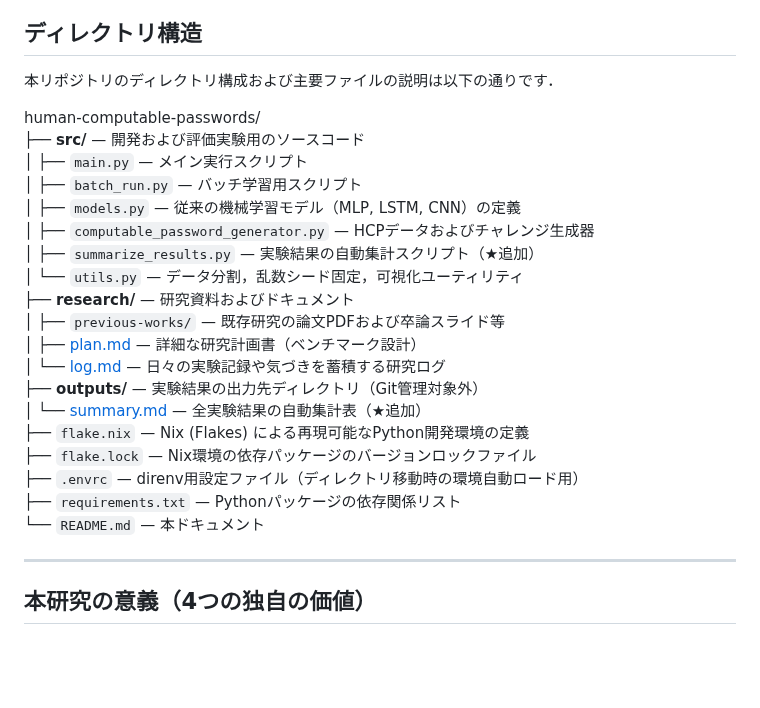
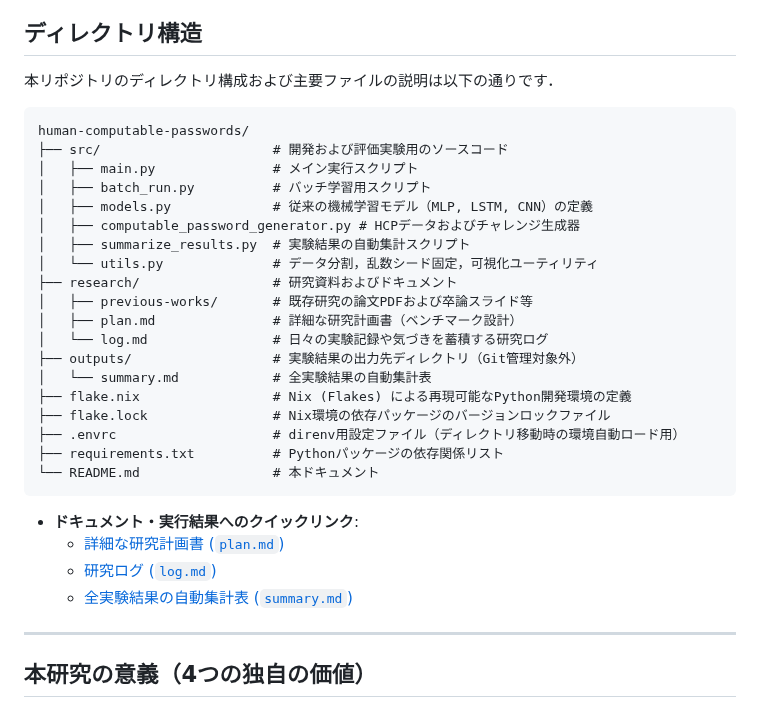
Before and after one commit to Naruto-Takahashi/human-computable-passwords, a Markdown page: README.md, the part around the change. Drawn GitHub-style; blank space fills up the shorter version.

Commit message:
docs: revert to monospace tree block and add quick links list under the block

````diff
--- a/README.md
+++ b/README.md
@@ -18,25 +18,32 @@
 
 本リポジトリのディレクトリ構成および主要ファイルの説明は以下の通りです．
 
+```text
 human-computable-passwords/
-├── **src/** — 開発および評価実験用のソースコード
-│   ├── `main.py` — メイン実行スクリプト
-│   ├── `batch_run.py` — バッチ学習用スクリプト
-│   ├── `models.py` — 従来の機械学習モデル（MLP, LSTM, CNN）の定義
-│   ├── `computable_password_generator.py` — HCPデータおよびチャレンジ生成器
-│   ├── `summarize_results.py` — 実験結果の自動集計スクリプト（★追加）
-│   └── `utils.py` — データ分割，乱数シード固定，可視化ユーティリティ
-├── **research/** — 研究資料およびドキュメント
-│   ├── `previous-works/` — 既存研究の論文PDFおよび卒論スライド等
-│   ├── [plan.md](research/plan.md) — 詳細な研究計画書（ベンチマーク設計）
-│   └── [log.md](research/log.md) — 日々の実験記録や気づきを蓄積する研究ログ
-├── **outputs/** — 実験結果の出力先ディレクトリ（Git管理対象外）
-│   └── [summary.md](outputs/summary.md) — 全実験結果の自動集計表（★追加）
-├── `flake.nix` — Nix (Flakes) による再現可能なPython開発環境の定義
-├── `flake.lock` — Nix環境の依存パッケージのバージョンロックファイル
-├── `.envrc` — direnv用設定ファイル（ディレクトリ移動時の環境自動ロード用）
-├── `requirements.txt` — Pythonパッケージの依存関係リスト
-└── `README.md` — 本ドキュメント
+├── src/                      # 開発および評価実験用のソースコード
+│   ├── main.py               # メイン実行スクリプト
+│   ├── batch_run.py          # バッチ学習用スクリプト
+│   ├── models.py             # 従来の機械学習モデル（MLP, LSTM, CNN）の定義
+│   ├── computable_password_generator.py # HCPデータおよびチャレンジ生成器
+│   ├── summarize_results.py  # 実験結果の自動集計スクリプト
+│   └── utils.py              # データ分割，乱数シード固定，可視化ユーティリティ
+├── research/                 # 研究資料およびドキュメント
+│   ├── previous-works/       # 既存研究の論文PDFおよび卒論スライド等
+│   ├── plan.md               # 詳細な研究計画書（ベンチマーク設計）
+│   └── log.md                # 日々の実験記録や気づきを蓄積する研究ログ
+├── outputs/                  # 実験結果の出力先ディレクトリ（Git管理対象外）
+│   └── summary.md            # 全実験結果の自動集計表
+├── flake.nix                 # Nix (Flakes) による再現可能なPython開発環境の定義
+├── flake.lock                # Nix環境の依存パッケージのバージョンロックファイル
+├── .envrc                    # direnv用設定ファイル（ディレクトリ移動時の環境自動ロード用）
+├── requirements.txt          # Pythonパッケージの依存関係リスト
+└── README.md                 # 本ドキュメント
+```
+
+- **ドキュメント・実行結果へのクイックリンク**:
+  - [詳細な研究計画書 (`plan.md`)](research/plan.md)
+  - [研究ログ (`log.md`)](research/log.md)
+  - [全実験結果の自動集計表 (`summary.md`)](outputs/summary.md)
 
 
 
````
